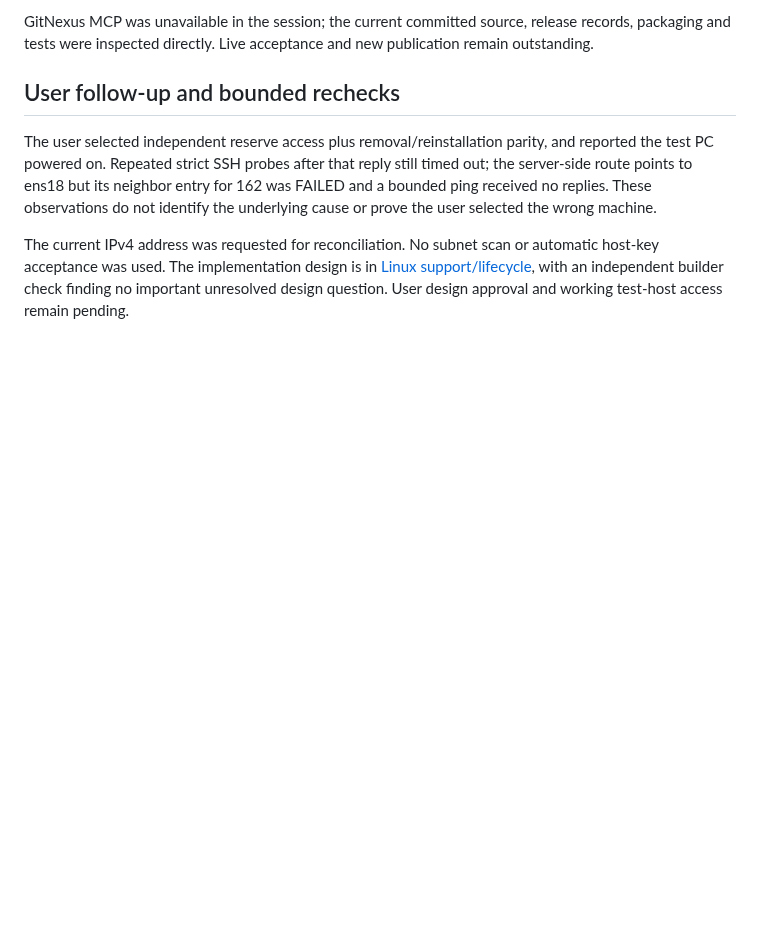
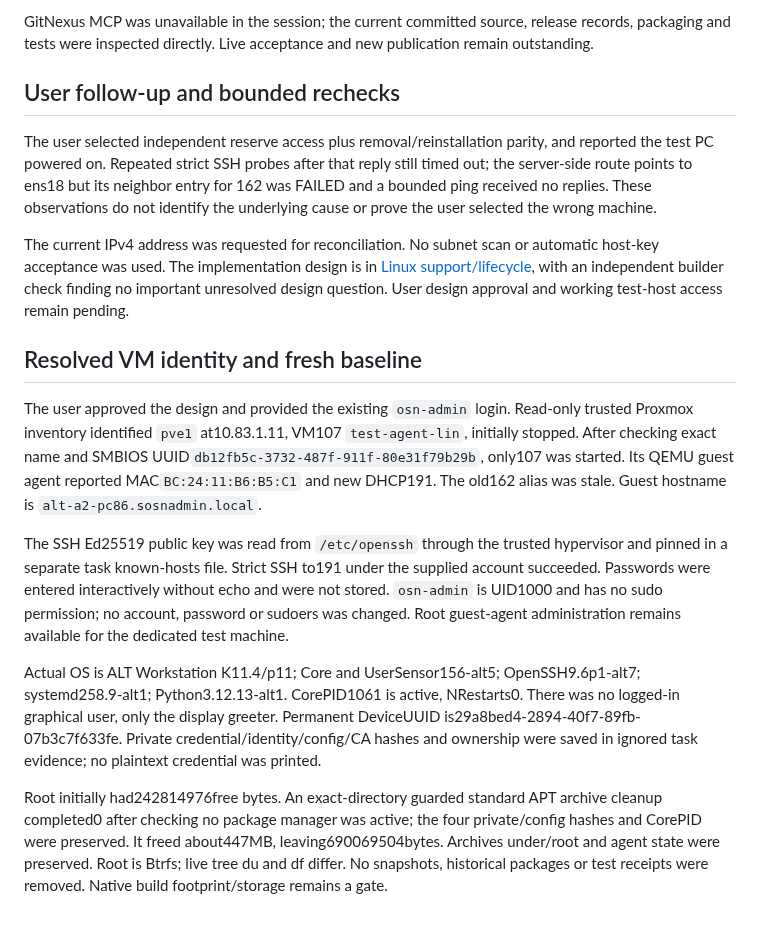
Before and after one commit to BorisDruzak/endpoint_platform, a Markdown page: docs/verification/2026-11-07-linux-update-baseline.md, the part around the change. GitHub-like rendering; blank space fills up the shorter version.

Commit message:
docs(linux): plan native support and verify canary identity

```diff
--- a/docs/verification/2026-11-07-linux-update-baseline.md
+++ b/docs/verification/2026-11-07-linux-update-baseline.md
@@ -80,3 +80,33 @@ automatic host-key acceptance was used. The implementation design is in
 [Linux support/lifecycle](../superpowers/specs/2026-11-07-linux-support-lifecycle-design.md),
 with an independent builder check finding no important unresolved design question.
 User design approval and working test-host access remain pending.
+
+## Resolved VM identity and fresh baseline
+
+The user approved the design and provided the existing `osn-admin` login.
+Read-only trusted Proxmox inventory identified `pve1` at10.83.1.11,
+VM107 `test-agent-lin`, initially stopped. After checking exact name and SMBIOS
+UUID`db12fb5c-3732-487f-911f-80e31f79b29b`, only107 was started.
+Its QEMU guest agent reported MAC`BC:24:11:B6:B5:C1` and new DHCP191. The old162
+alias was stale. Guest hostname is `alt-a2-pc86.sosnadmin.local`.
+
+The SSH Ed25519 public key was read from `/etc/openssh` through the trusted
+hypervisor and pinned in a separate task known-hosts file. Strict SSH to191 under
+the supplied account succeeded. Passwords were entered interactively without
+echo and were not stored. `osn-admin` is UID1000 and has no sudo permission;
+no account, password or sudoers was changed. Root guest-agent administration
+remains available for the dedicated test machine.
+
+Actual OS is ALT Workstation K11.4/p11; Core and UserSensor156-alt5;
+OpenSSH9.6p1-alt7; systemd258.9-alt1; Python3.12.13-alt1. CorePID1061 is active,
+NRestarts0. There was no logged-in graphical user, only the display greeter.
+Permanent DeviceUUID is29a8bed4-2894-40f7-89fb-07b3c7f633fe.
+Private credential/identity/config/CA hashes and ownership were saved in ignored
+task evidence; no plaintext credential was printed.
+
+Root initially had242814976free bytes. An exact-directory guarded standard
+APT archive cleanup completed0 after checking no package manager was active;
+the four private/config hashes and CorePID were preserved. It freed about447MB,
+leaving690069504bytes. Archives under/root and agent state were preserved.
+Root is Btrfs; live tree du and df differ. No snapshots, historical packages or
+test receipts were removed. Native build footprint/storage remains a gate.
```
Also changed, not shown: 2 other files.
